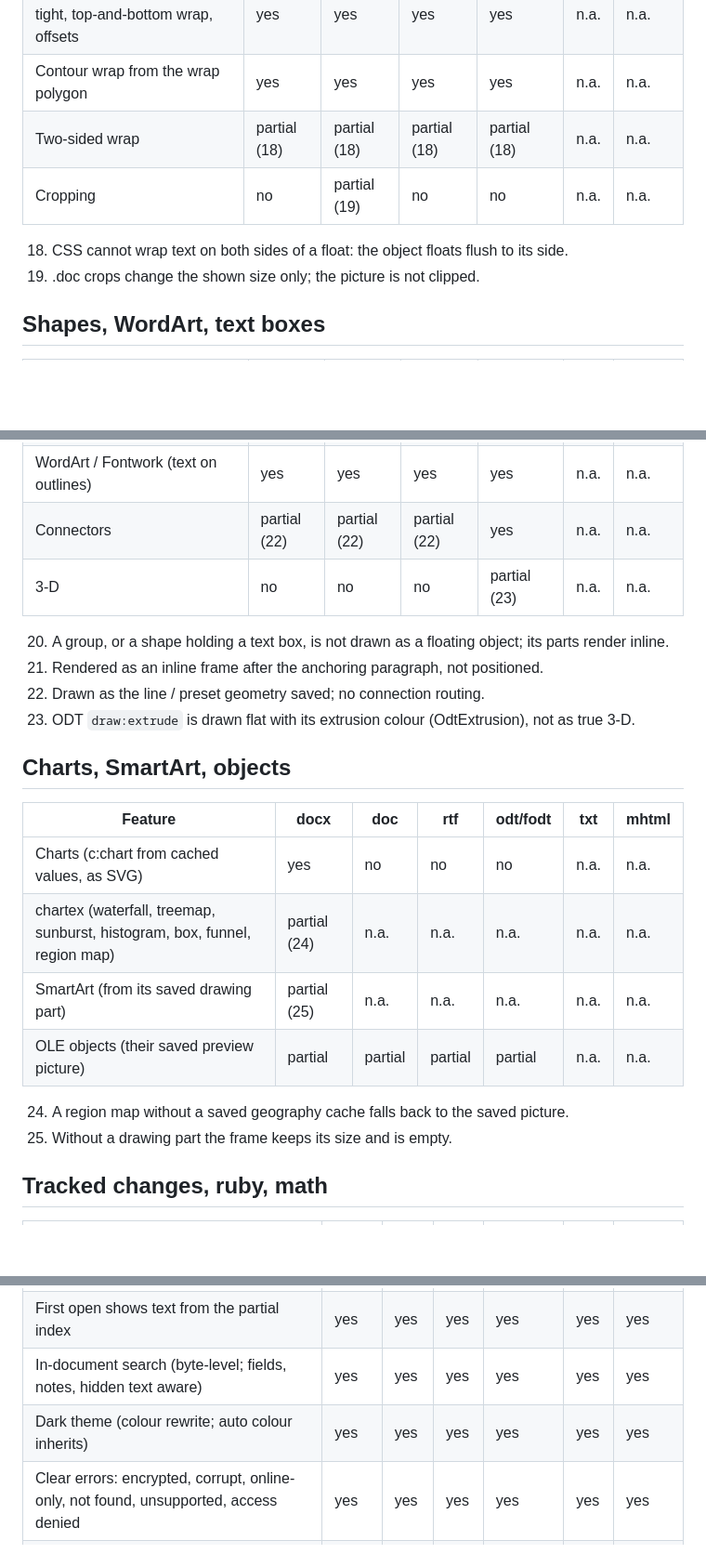
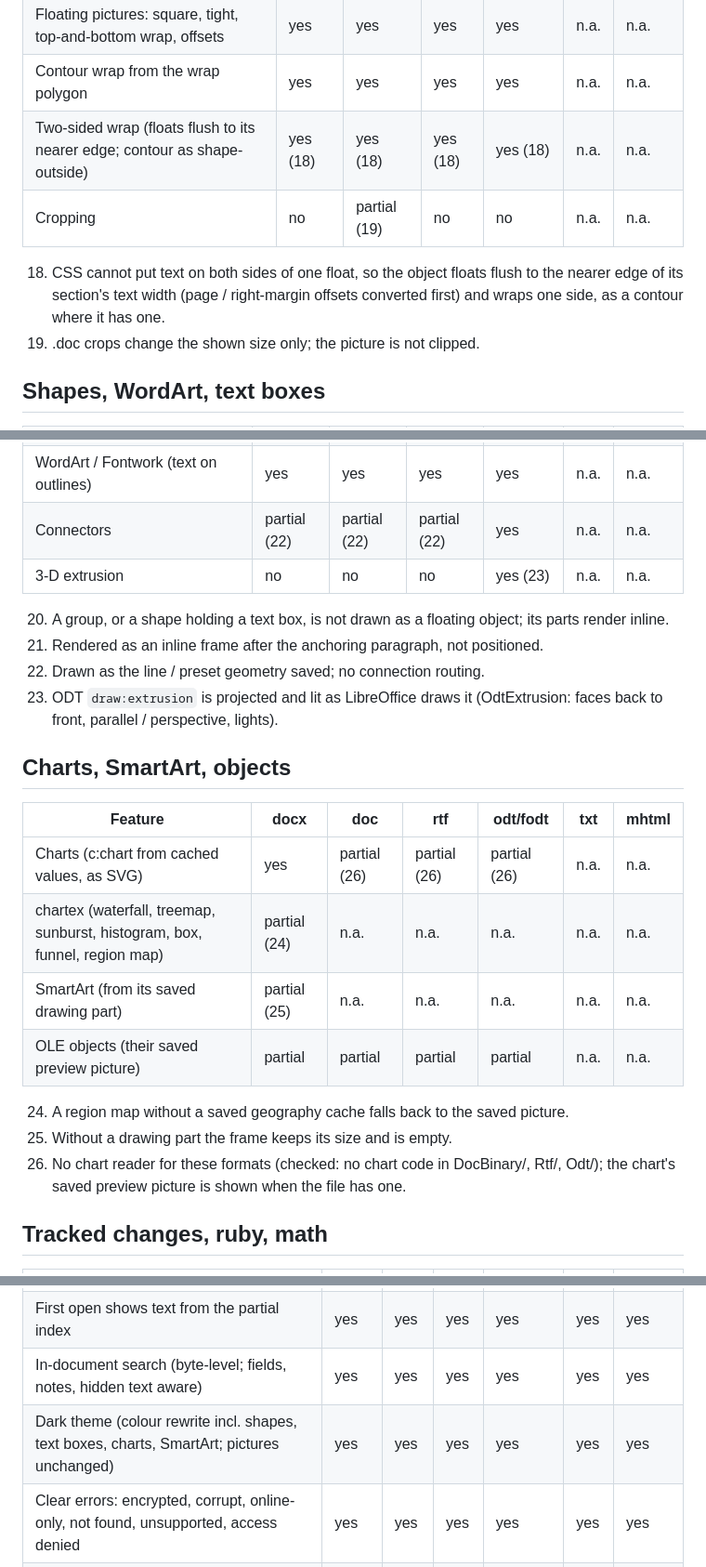
Before and after one commit to KleiKodesh/FastDocView, a Markdown page: docs/SUPPORTED-FEATURES.md, 3 parts joined by grey strips. Shown at 93% size. GitHub-like rendering; blank space fills up the shorter version.

Commit message:
Docs: feature lists corrected (two-sided wrap, ODT 3-D, charts, dark theme)
User-facing: none

```diff
--- a/docs/SUPPORTED-FEATURES.md
+++ b/docs/SUPPORTED-FEATURES.md
@@ -165,10 +165,10 @@ SECTIONPAGES. Show nothing: XE, TC, TA, RD, SET, ASK, PRIVATE, NEXT, NEXTIF, SKI
 | Inline pictures (by id through the host's picture endpoint) | yes | yes | yes | yes | n.a. | no |
 | Floating pictures: square, tight, top-and-bottom wrap, offsets | yes | yes | yes | yes | n.a. | n.a. |
 | Contour wrap from the wrap polygon | yes | yes | yes | yes | n.a. | n.a. |
-| Two-sided wrap | partial (18) | partial (18) | partial (18) | partial (18) | n.a. | n.a. |
+| Two-sided wrap (floats flush to its nearer edge; contour as shape-outside) | yes (18) | yes (18) | yes (18) | yes (18) | n.a. | n.a. |
 | Cropping | no | partial (19) | no | no | n.a. | n.a. |
 
-18. CSS cannot wrap text on both sides of a float: the object floats flush to its side.
+18. CSS cannot put text on both sides of one float, so the object floats flush to the nearer edge of its section's text width (page / right-margin offsets converted first) and wraps one side, as a contour where it has one.
 19. .doc crops change the shown size only; the picture is not clipped.
 
 ## Shapes, WordArt, text boxes
@@ -181,24 +181,25 @@ SECTIONPAGES. Show nothing: XE, TC, TA, RD, SET, ASK, PRIVATE, NEXT, NEXTIF, SKI
 | Text boxes (linked chains shown in the first box) | yes | partial (21) | partial (21) | yes | n.a. | n.a. |
 | WordArt / Fontwork (text on outlines) | yes | yes | yes | yes | n.a. | n.a. |
 | Connectors | partial (22) | partial (22) | partial (22) | yes | n.a. | n.a. |
-| 3-D | no | no | no | partial (23) | n.a. | n.a. |
+| 3-D extrusion | no | no | no | yes (23) | n.a. | n.a. |
 
 20. A group, or a shape holding a text box, is not drawn as a floating object; its parts render inline.
 21. Rendered as an inline frame after the anchoring paragraph, not positioned.
 22. Drawn as the line / preset geometry saved; no connection routing.
-23. ODT `draw:extrude` is drawn flat with its extrusion colour (OdtExtrusion), not as true 3-D.
+23. ODT `draw:extrusion` is projected and lit as LibreOffice draws it (OdtExtrusion: faces back to front, parallel / perspective, lights).
 
 ## Charts, SmartArt, objects
 
 | Feature | docx | doc | rtf | odt/fodt | txt | mhtml |
 |---|---|---|---|---|---|---|
-| Charts (c:chart from cached values, as SVG) | yes | no | no | no | n.a. | n.a. |
+| Charts (c:chart from cached values, as SVG) | yes | partial (26) | partial (26) | partial (26) | n.a. | n.a. |
 | chartex (waterfall, treemap, sunburst, histogram, box, funnel, region map) | partial (24) | n.a. | n.a. | n.a. | n.a. | n.a. |
 | SmartArt (from its saved drawing part) | partial (25) | n.a. | n.a. | n.a. | n.a. | n.a. |
 | OLE objects (their saved preview picture) | partial | partial | partial | partial | n.a. | n.a. |
 
 24. A region map without a saved geography cache falls back to the saved picture.
 25. Without a drawing part the frame keeps its size and is empty.
+26. No chart reader for these formats (checked: no chart code in DocBinary/, Rtf/, Odt/); the chart's saved preview picture is shown when the file has one.
 
 ## Tracked changes, ruby, math
 
@@ -215,7 +216,7 @@ SECTIONPAGES. Show nothing: XE, TC, TA, RD, SET, ASK, PRIVATE, NEXT, NEXTIF, SKI
 | Windowed loading, streaming index, sidecar cache | yes | yes | yes | yes | yes | yes |
 | First open shows text from the partial index | yes | yes | yes | yes | yes | yes |
 | In-document search (byte-level; fields, notes, hidden text aware) | yes | yes | yes | yes | yes | yes |
-| Dark theme (colour rewrite; auto colour inherits) | yes | yes | yes | yes | yes | yes |
+| Dark theme (colour rewrite incl. shapes, text boxes, charts, SmartArt; pictures unchanged) | yes | yes | yes | yes | yes | yes |
 | Clear errors: encrypted, corrupt, online-only, not found, unsupported, access denied | yes | yes | yes | yes | yes | yes |
 | Malformed XML: content before the first error kept | yes | n.a. | n.a. | no | n.a. | n.a. |
 | A block that fails becomes a placeholder, reported once | yes | yes | yes | yes | yes | yes |
```
Also changed, not shown: docs/UNSUPPORTED-FEATURES.md (+2 -4 lines).
